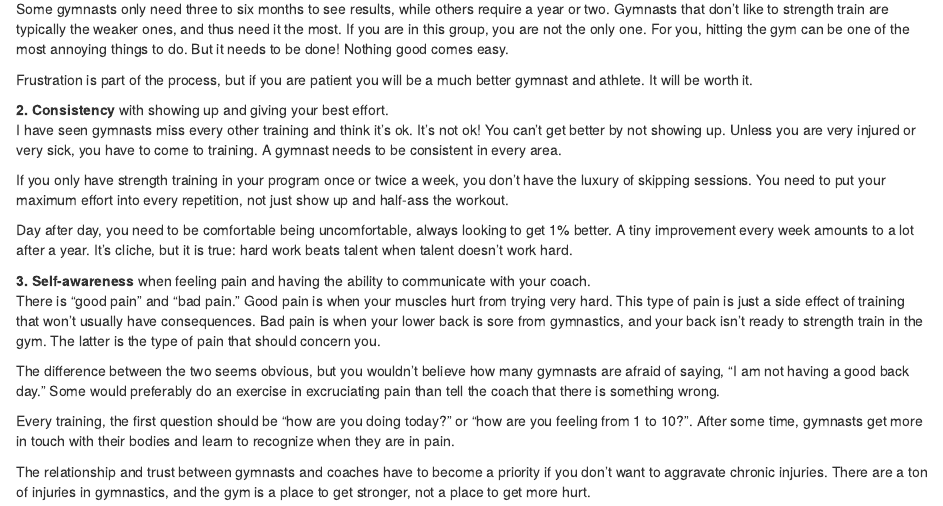
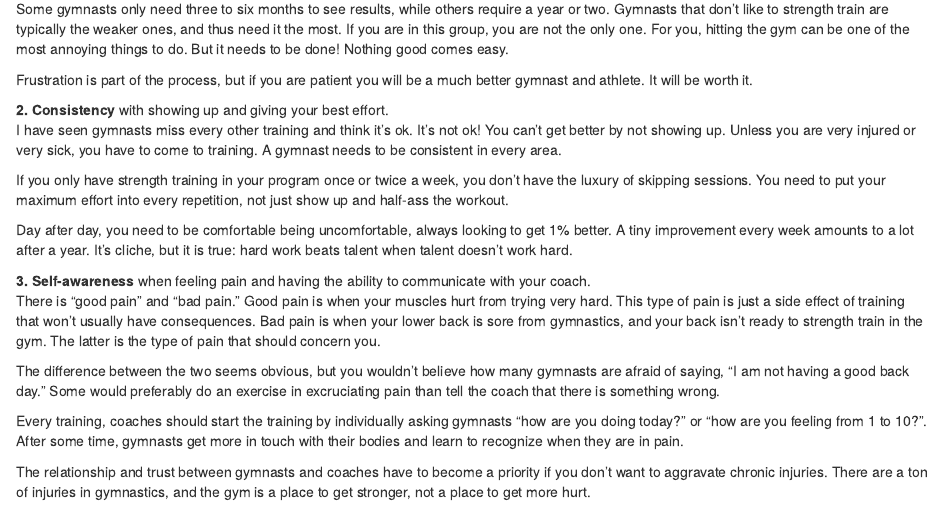
Before and after one commit to SergioNavadijo/entrena_strength, an R Markdown document (content/post/2020-07-11-3-things-you-need-to-get-results.Rmd): the page in a window 1100 px wide, from 330 px down. Rendered offline with R 4.5, knitr and Pandoc, with nearby package versions.

Commit message:
updates post

```diff
--- a/content/post/2020-07-11-3-things-you-need-to-get-results.Rmd
+++ b/content/post/2020-07-11-3-things-you-need-to-get-results.Rmd
@@ -30,6 +30,6 @@ There is "good pain" and "bad pain." Good pain is when your muscles hurt from tr
 
 The difference between the two seems obvious, but you wouldn't believe how many gymnasts are afraid of saying, "I am not having a good back day." Some would preferably do an exercise in excruciating pain than tell the coach that there is something wrong.
 
-Every training, the first question should be "how are you doing today?" or "how are you feeling from 1 to 10?". After some time, gymnasts get more in touch with their bodies and learn to recognize when they are in pain.
+Every training, coaches should start the training by individually asking gymnasts "how are you doing today?" or "how are you feeling from 1 to 10?". After some time, gymnasts get more in touch with their bodies and learn to recognize when they are in pain.
 
 The relationship and trust between gymnasts and coaches have to become a priority if you don't want to aggravate chronic injuries.  There are a ton of injuries in gymnastics, and the gym is a place to get stronger, not a place to get more hurt.
```
